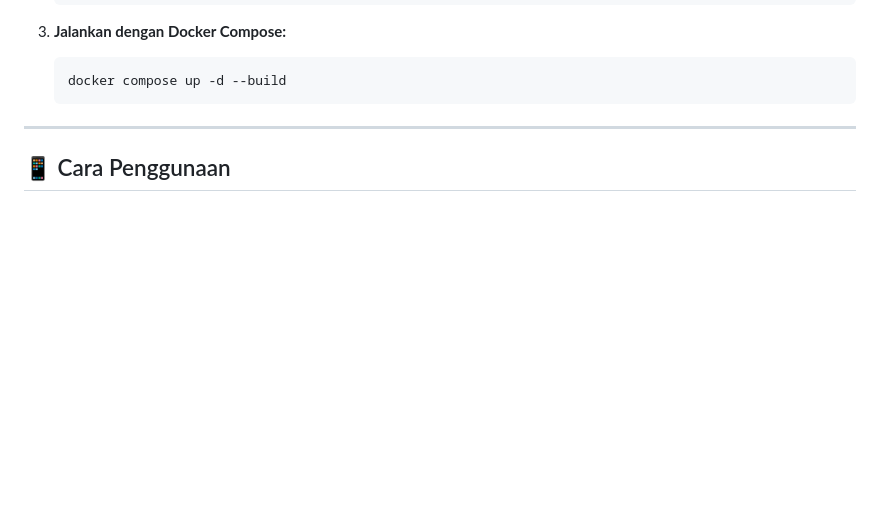
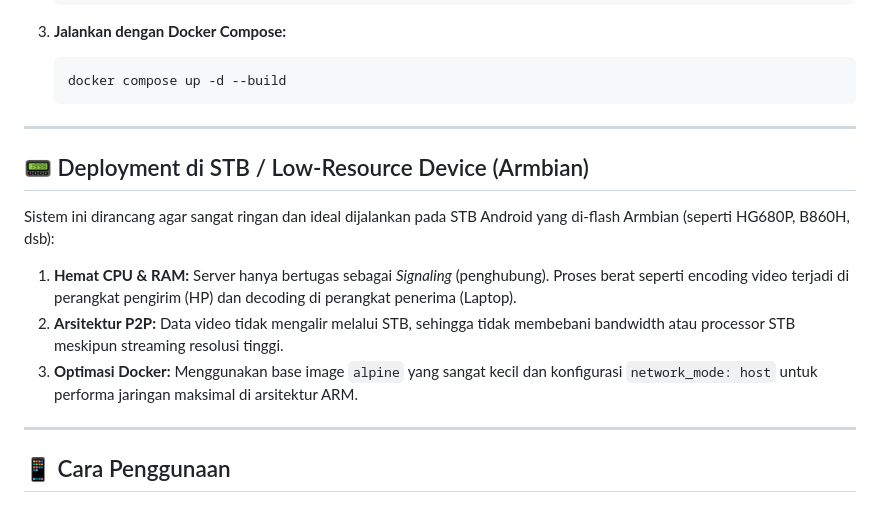
Before and after one commit to amnahwaida/webrtc-stream, a Markdown page: README.md, the part around the change. Drawn GitHub-style; blank space fills up the shorter version.

Commit message:
docs: add STB Armbian deployment guide to README

````diff
--- a/README.md
+++ b/README.md
@@ -61,6 +61,16 @@ Dioptimalkan untuk memangkas setiap milidetik delay:
    ```bash
    docker compose up -d --build
    ```
+
+---
+
+## 📟 Deployment di STB / Low-Resource Device (Armbian)
+
+Sistem ini dirancang agar sangat ringan dan ideal dijalankan pada STB Android yang di-flash Armbian (seperti HG680P, B860H, dsb):
+
+1. **Hemat CPU & RAM:** Server hanya bertugas sebagai *Signaling* (penghubung). Proses berat seperti encoding video terjadi di perangkat pengirim (HP) dan decoding di perangkat penerima (Laptop).
+2. **Arsitektur P2P:** Data video tidak mengalir melalui STB, sehingga tidak membebani bandwidth atau processor STB meskipun streaming resolusi tinggi.
+3. **Optimasi Docker:** Menggunakan base image `alpine` yang sangat kecil dan konfigurasi `network_mode: host` untuk performa jaringan maksimal di arsitektur ARM.
 
 ---
 
````
